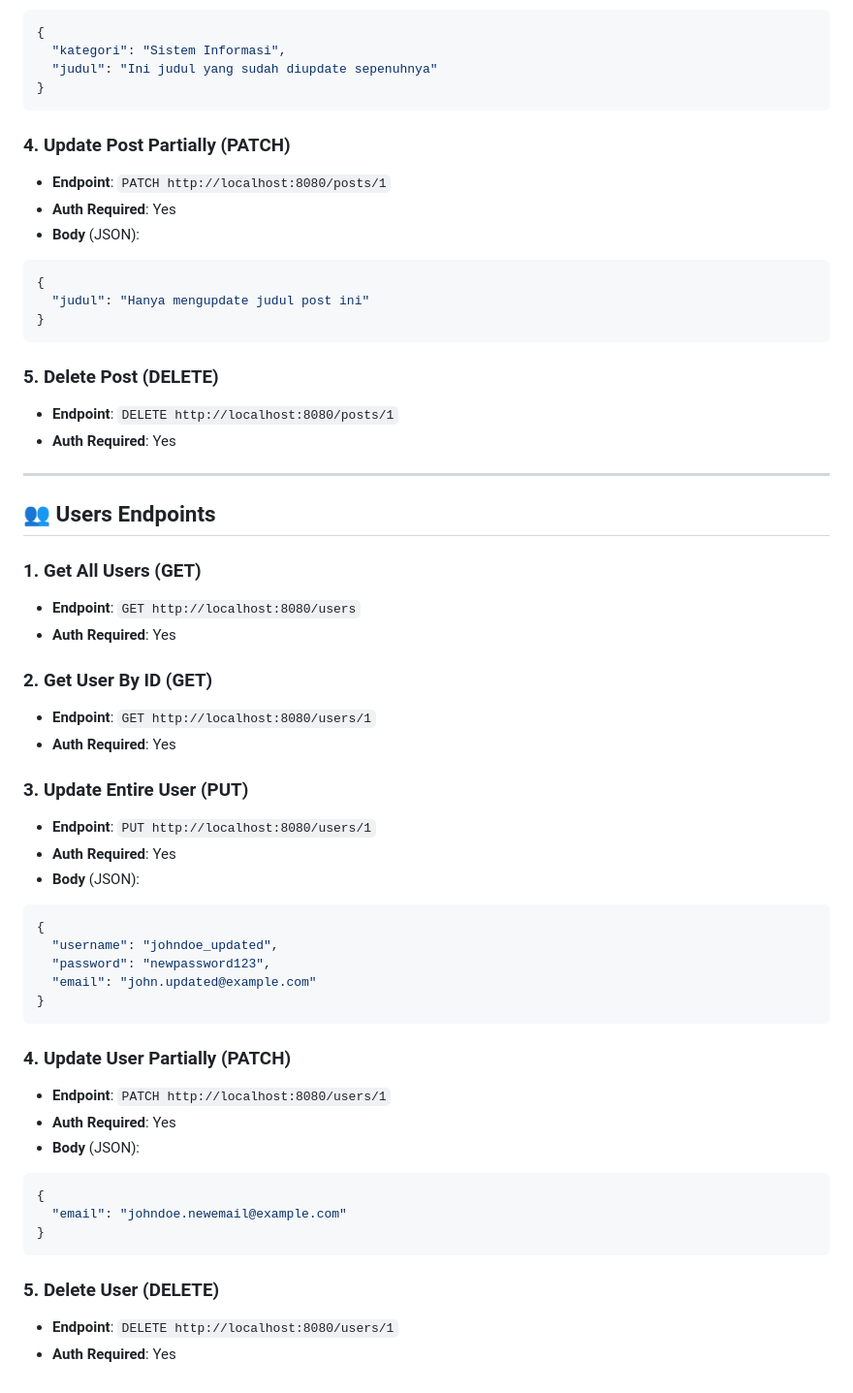
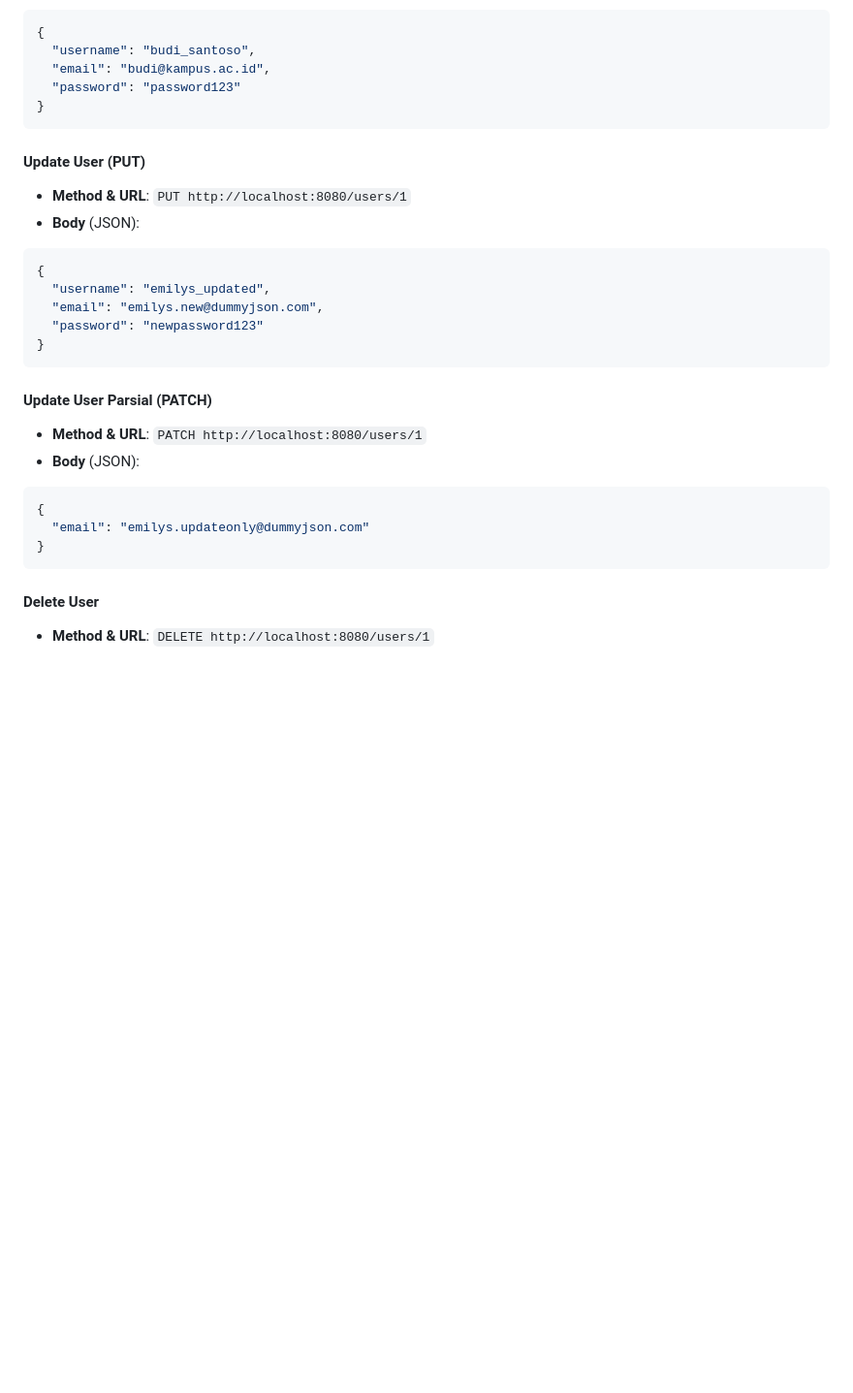
Before and after one commit to fauzanzk/forum-mahasiswa, a Markdown page: README.md, the part around one of its changes. Shown at 97% size. GitHub-like rendering; blank space fills up the shorter version.

````diff
--- a/README.md
+++ b/README.md
@@ -109,59 +153,31 @@ To access protected routes, pass the token in the headers of your request in Pos
 - **Body** (JSON):
 ```json
 {
-  "kategori": "Sistem Informasi",
-  "judul": "Ini judul yang sudah diupdate sepenuhnya"
+  "username": "budi_santoso",
+  "email": "budi@kampus.ac.id",
+  "password": "password123"
 }
 ```
 
-### 4. Update Post Partially (PATCH)
-- **Endpoint**: `PATCH http://localhost:8080/posts/1`
-- **Auth Required**: Yes
+#### Update User (PUT)
+- **Method & URL**: `PUT http://localhost:8080/users/1`
 - **Body** (JSON):
 ```json
 {
-  "judul": "Hanya mengupdate judul post ini"
+  "username": "emilys_updated",
+  "email": "emilys.new@dummyjson.com",
+  "password": "newpassword123"
 }
 ```
 
-### 5. Delete Post (DELETE)
-- **Endpoint**: `DELETE http://localhost:8080/posts/1`
-- **Auth Required**: Yes
-
----
-
-## 👥 Users Endpoints
-
-### 1. Get All Users (GET)
-- **Endpoint**: `GET http://localhost:8080/users`
-- **Auth Required**: Yes
-
-### 2. Get User By ID (GET)
-- **Endpoint**: `GET http://localhost:8080/users/1`
-- **Auth Required**: Yes
-
-### 3. Update Entire User (PUT)
-- **Endpoint**: `PUT http://localhost:8080/users/1`
-- **Auth Required**: Yes
+#### Update User Parsial (PATCH)
+- **Method & URL**: `PATCH http://localhost:8080/users/1`
 - **Body** (JSON):
 ```json
 {
-  "username": "johndoe_updated",
-  "password": "newpassword123",
-  "email": "john.updated@example.com"
+  "email": "emilys.updateonly@dummyjson.com"
 }
 ```
 
-### 4. Update User Partially (PATCH)
-- **Endpoint**: `PATCH http://localhost:8080/users/1`
-- **Auth Required**: Yes
-- **Body** (JSON):
-```json
-{
-  "email": "johndoe.newemail@example.com"
-}
-```
-
-### 5. Delete User (DELETE)
-- **Endpoint**: `DELETE http://localhost:8080/users/1`
-- **Auth Required**: Yes
+#### Delete User
+- **Method & URL**: `DELETE http://localhost:8080/users/1`
````
Also changed, not shown: other parts of README.md (+118 -74 lines).
